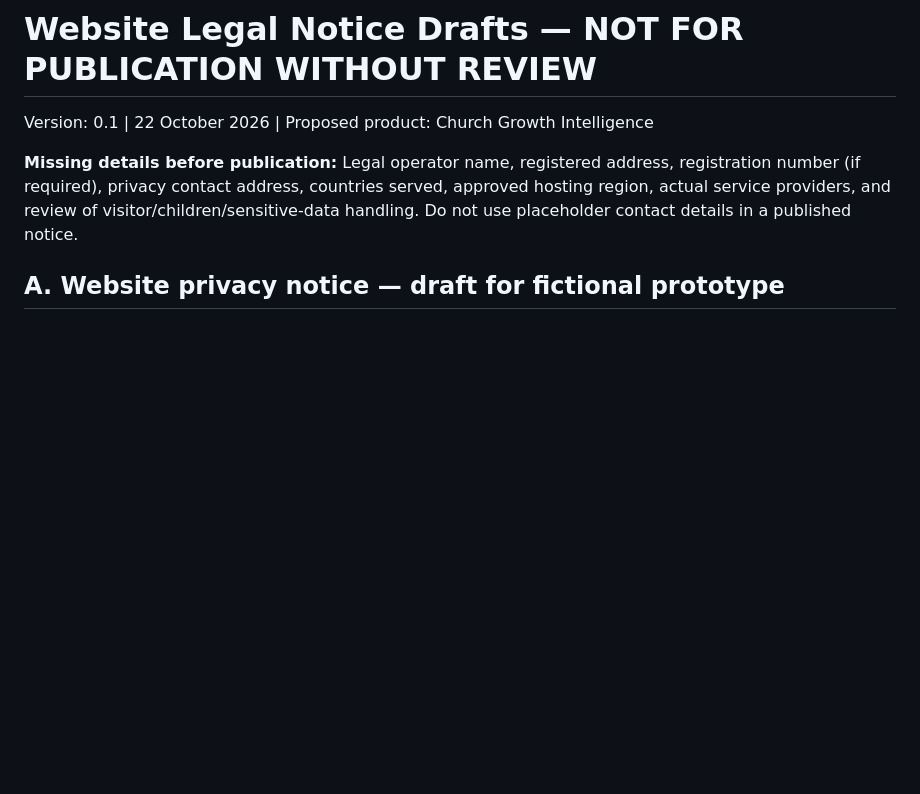
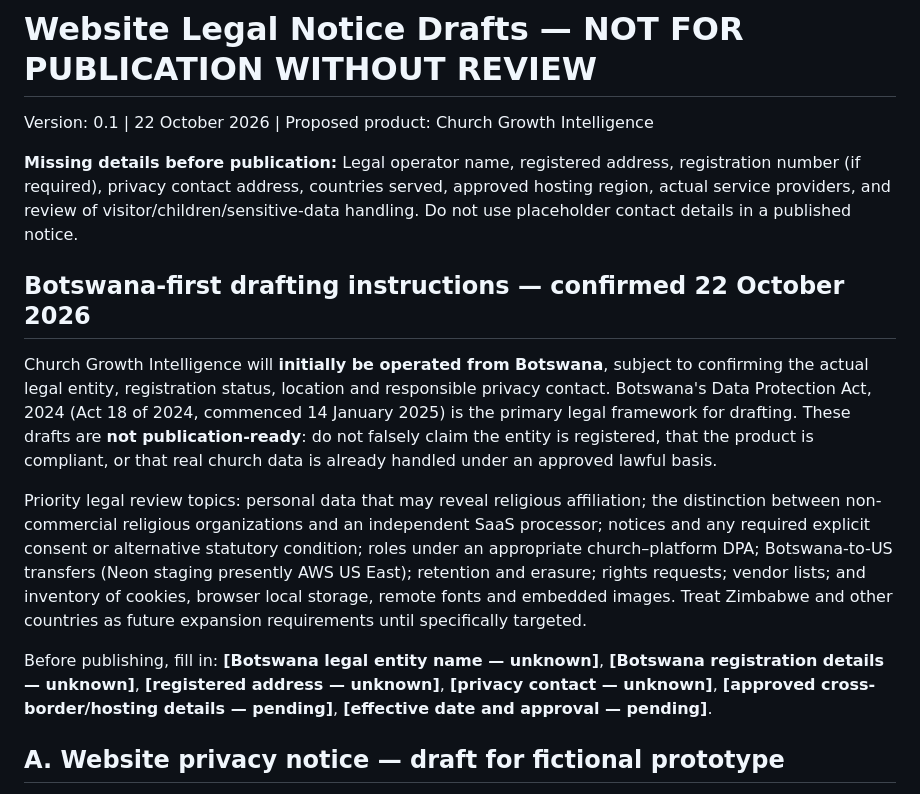
Before and after one commit to katlegoMusanhi/church-analytics-prototype, a Markdown page: compliance/LEGAL_NOTICES_DRAFT.md, the part around the change. Drawn GitHub-style; blank space fills up the shorter version.

Commit message:
Prioritize Botswana as initial legal and privacy jurisdiction

```diff
--- a/compliance/LEGAL_NOTICES_DRAFT.md
+++ b/compliance/LEGAL_NOTICES_DRAFT.md
@@ -3,6 +3,14 @@
 Version: 0.1 | 22 October 2026 | Proposed product: Church Growth Intelligence
 
 **Missing details before publication:** Legal operator name, registered address, registration number (if required), privacy contact address, countries served, approved hosting region, actual service providers, and review of visitor/children/sensitive-data handling. Do not use placeholder contact details in a published notice.
+
+## Botswana-first drafting instructions — confirmed 22 October 2026
+
+Church Growth Intelligence will **initially be operated from Botswana**, subject to confirming the actual legal entity, registration status, location and responsible privacy contact. Botswana's Data Protection Act, 2024 (Act 18 of 2024, commenced 14 January 2025) is the primary legal framework for drafting. These drafts are **not publication-ready**: do not falsely claim the entity is registered, that the product is compliant, or that real church data is already handled under an approved lawful basis.
+
+Priority legal review topics: personal data that may reveal religious affiliation; the distinction between non-commercial religious organizations and an independent SaaS processor; notices and any required explicit consent or alternative statutory condition; roles under an appropriate church–platform DPA; Botswana-to-US transfers (Neon staging presently AWS US East); retention and erasure; rights requests; vendor lists; and inventory of cookies, browser local storage, remote fonts and embedded images. Treat Zimbabwe and other countries as future expansion requirements until specifically targeted.
+
+Before publishing, fill in: **[Botswana legal entity name — unknown]**, **[Botswana registration details — unknown]**, **[registered address — unknown]**, **[privacy contact — unknown]**, **[approved cross-border/hosting details — pending]**, **[effective date and approval — pending]**.
 
 ## A. Website privacy notice — draft for fictional prototype
 
```
